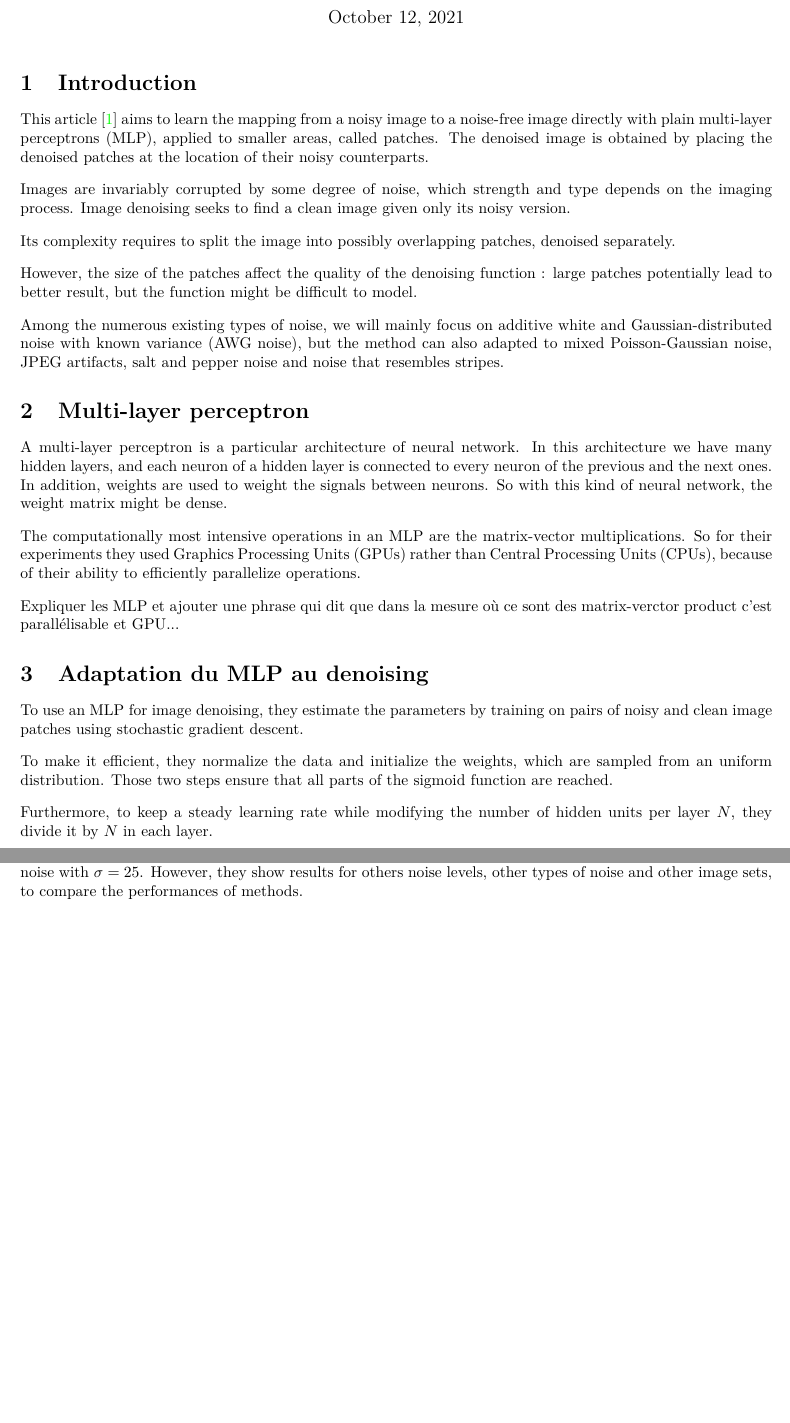
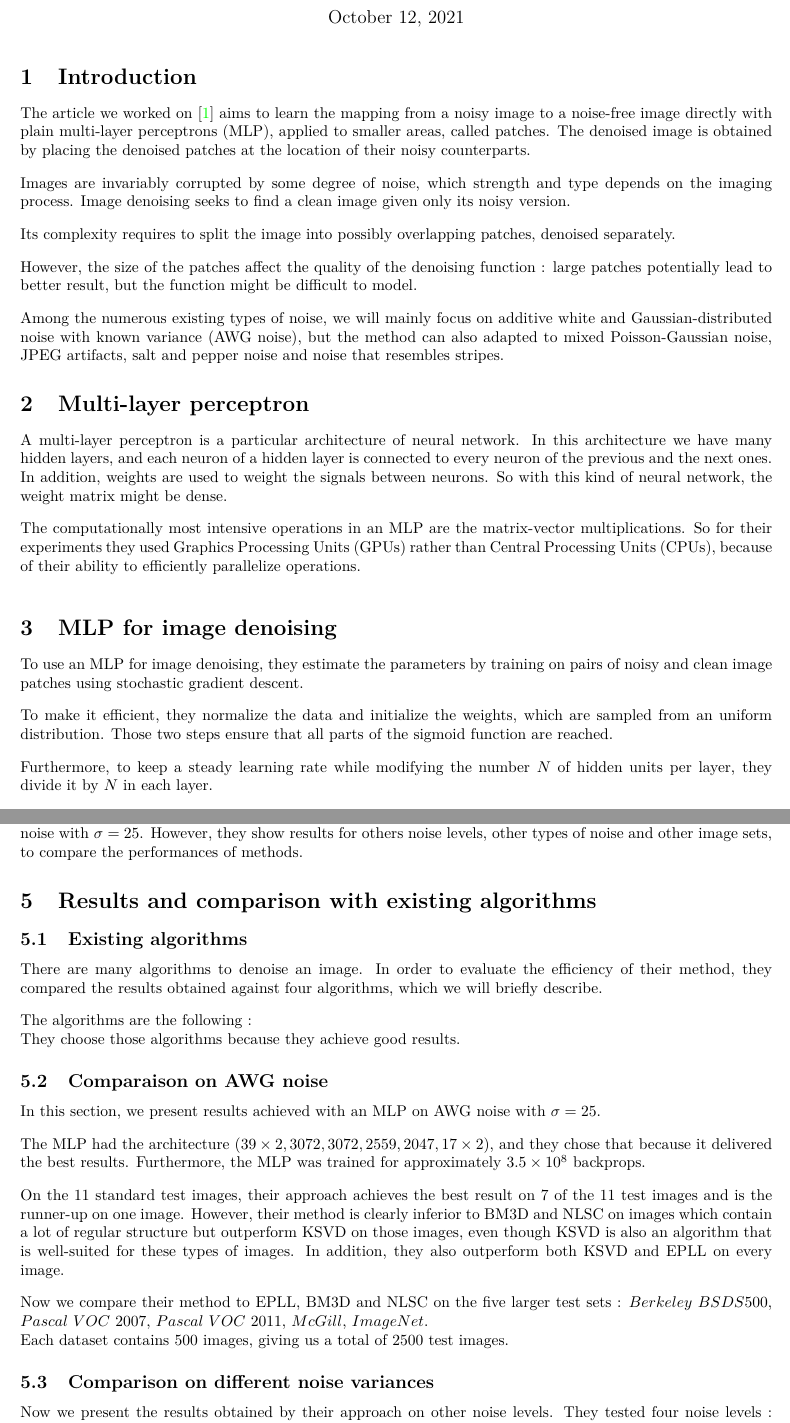
Before and after one commit to Nathanesteve/ML_denoising, a LaTeX document (Report/Image_denoising_report.tex): two parts of pages 1 and 2 of 2, joined at a grey line, cut so that both start at the same text, the shorter picture padded with empty space. Compiled offline with pdfLaTeX.

Commit message:
add some parts

```diff
--- a/Report/Image_denoising_report.tex
+++ b/Report/Image_denoising_report.tex
@@ -70,7 +70,7 @@
 
 \section{Introduction}
 
-This article \cite{denoise} aims to learn the mapping from a noisy image to a noise-free image directly with plain multi-layer perceptrons (MLP), applied to smaller areas, called patches. The denoised image is obtained by placing the denoised patches at the location of their noisy counterparts.
+The article we worked on \cite{denoise} aims to learn the mapping from a noisy image to a noise-free image directly with plain multi-layer perceptrons (MLP), applied to smaller areas, called patches. The denoised image is obtained by placing the denoised patches at the location of their noisy counterparts.
 
 \svs
 
@@ -104,13 +104,13 @@ The computationally most intensive operations in an MLP are the matrix-vector mu
 
 
 
-Expliquer les MLP et ajouter une phrase qui dit que dans la mesure où ce sont des matrix-verctor product c'est parallélisable et GPU...
+%Expliquer les MLP et ajouter une phrase qui dit que dans la mesure où ce sont des matrix-verctor product c'est parallélisable et GPU...
 
 % -----------------------------------------------------
 
 
 
-\section{Adaptation du MLP au denoising}
+\section{MLP for image denoising}
 
 
 To use an MLP for image denoising, they estimate the parameters by training on pairs of noisy and clean image patches using stochastic gradient descent.
@@ -139,9 +139,54 @@ All experiments are performed on grey-image images, but the MLPs could also be t
 
 To evaluate their approche, they mainly focused on a standard test dataset, $standard\ test\ images$, and AWG noise with $\sigma=25$. However, they show results for others noise levels, other types of noise and other image sets, to compare the performances of methods.
 
-% 4 autres algo.
 
-% Cout/GPU/BM3D
+% Coût/GPU/BM3D
+
+
+\section{Results and comparison with existing algorithms}
+
+% Faire une sous-partie pour parler des 4 autres algo
+% Faire une sous-partie pour AWG avec sigma qui varie.
+% Faire une sous-partie avec d'autres bruits.
+
+
+\subsection{Existing algorithms}
+
+There are many algorithms to denoise an image. In order to evaluate the efficiency of their method, they compared the results obtained against four algorithms, which we will briefly describe.
+
+\svs
+
+The algorithms are the following :
+
+% Expliquer les algos.
+
+
+They choose those algorithms because they achieve good results.
+
+
+\subsection{Comparaison on AWG noise}
+
+In this section, we present results achieved with an MLP on AWG noise with $\sigma=25$.
+
+\svs
+
+The MLP had the architecture $(39 \times 2, 3072, 3072, 2559, 2047, 17 \times 2)$, and they chose that because it delivered the best results. Furthermore, the MLP was trained for approximately $3.5 \times 10^8$ backprops.
+
+\svs
+
+On the 11 standard test images, their approach achieves the best result on 7 of the 11 test images and is the runner-up on one image. However, their method is clearly inferior to BM3D and NLSC on images which contain a lot of regular structure but outperform KSVD on those images, even though KSVD is also an algorithm that is well-suited for these types of images. In addition, they also outperform both KSVD and EPLL on every
+image.
+
+\svs
+
+Now we compare their method to EPLL, BM3D and NLSC on the five larger test sets : $Berkeley\ BSDS500$, $Pascal\ VOC\ 2007$, $Pascal\ VOC\ 2011$, $McGill$, $ImageNet$.
+
+Each dataset contains 500 images, giving us a total of 2500 test images.
+
+\subsection{Comparison on different noise variances}
+
+Now we present the results obtained by their approach on other noise levels. They tested four noise levels : $\sigma = 10$ (low noise), $\sigma = 50$
+(high noise), $\sigma = 75$ (very high noise) and $\sigma = 170$ (extremely high noise).
 
 
 \printbibliography
```
Also changed, not shown: Report/Image_denoising_report.pdf, Report/Image_denoising_report.tex (4 more changed lines).
